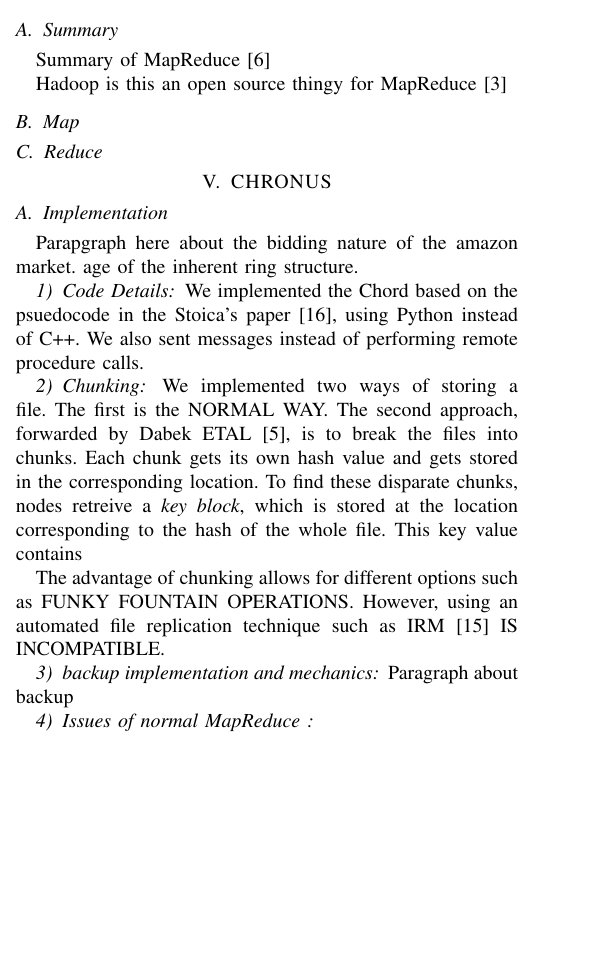
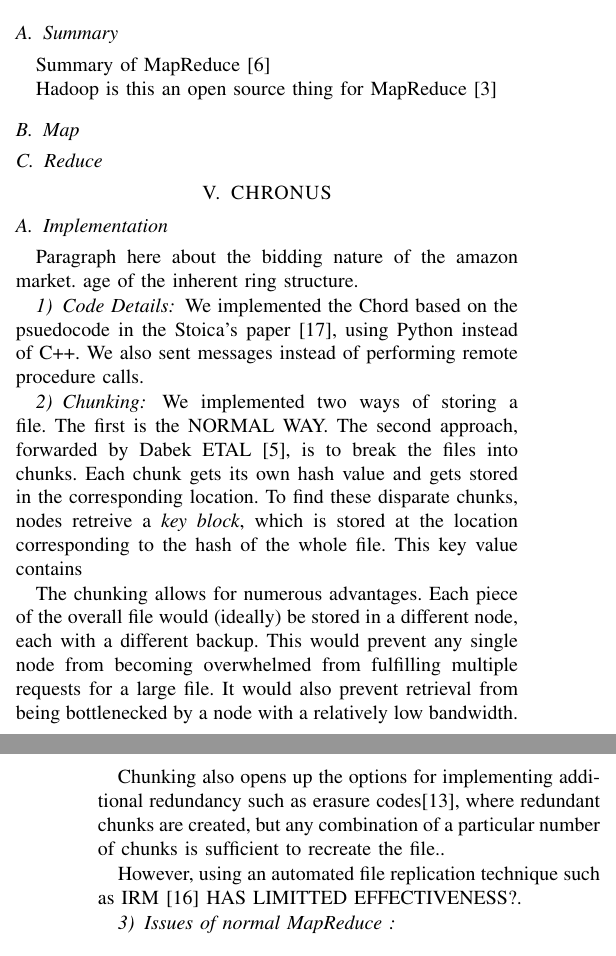
Before and after one commit to BrendanBenshoof/CHRONUS, a LaTeX paper (CHRONUS/WHITEPAPER/CHRONUS.tex): part of one column of page 3 of 4 before the commit and two parts of the columns of pages 3 and 4 of 4 after it, the two joined at a grey line, cut so that both start at the same text, the shorter picture padded with empty space. Compiled offline with pdfLaTeX.

Commit message:
Almost at 5

```diff
--- a/CHRONUS/WHITEPAPER/CHRONUS.tex
+++ b/CHRONUS/WHITEPAPER/CHRONUS.tex
@@ -176,7 +174,7 @@ At its core, MapReduce \cite{mapreduce} is a system for division of labor.  A ta
 
 Summary of MapReduce \cite{mapreduce}
 
-Hadoop is this an open source thingy for MapReduce \cite{hadoop}
+Hadoop is this an open source thing for MapReduce \cite{hadoop}
 
 \subsection{Map}
 \subsection{Reduce}
@@ -188,7 +186,7 @@ Hadoop is this an open source thingy for MapReduce \cite{hadoop}
 
 
 \subsection{Implementation}
-Parapgraph here about the bidding nature of the amazon market.
+Paragraph here about the bidding nature of the amazon market.
 age of the inherent ring structure.
 
 
@@ -202,10 +200,11 @@ We implemented the Chord based on the psuedocode  in the Stoica's paper \cite{Ch
 \subsubsection{Chunking}
 We implemented two ways of storing a file.  The first is the NORMAL WAY.  The second approach, forwarded by Dabek ETAL \cite{CFS}, is to break the files into chunks.  Each chunk gets its own hash value and gets stored in the corresponding location.  To find these disparate  chunks, nodes retreive a \emph{key block}, which is stored at the location corresponding to the hash of the whole file.  This key value contains
 
-The advantage of chunking allows for different options such as FUNKY FOUNTAIN OPERATIONS.  However, using an automated file replication technique such as IRM \cite{IRM} IS INCOMPATIBLE.
+The chunking allows for numerous advantages.  Each piece of the overall file would (ideally) be stored in a different node, each with a different backup.  This would prevent any single node from becoming overwhelmed from fulfilling multiple requests for a large file.  It would also prevent retrieval from being bottlenecked by a node with a relatively low bandwidth.
 
-\subsubsection{backup implementation and mechanics}
-Paragraph about backup
+Chunking also opens up the options for implementing additional redundancy such as erasure codes\cite{rizzo1997effective}, where redundant chunks are created, but any combination of a particular number of chunks is sufficient to recreate the file..
+
+However, using an automated file replication technique such as IRM \cite{IRM} HAS LIMITTED EFFECTIVENESS?.
 
 \subsubsection{Issues of normal MapReduce }
 
```
Also changed, not shown: CHRONUS/WHITEPAPER/CHRONUS.bib (+11 -0 lines), CHRONUS/WHITEPAPER/CHRONUS.pdf, CHRONUS/WHITEPAPER/CHRONUS.tex (7 more changed lines).
